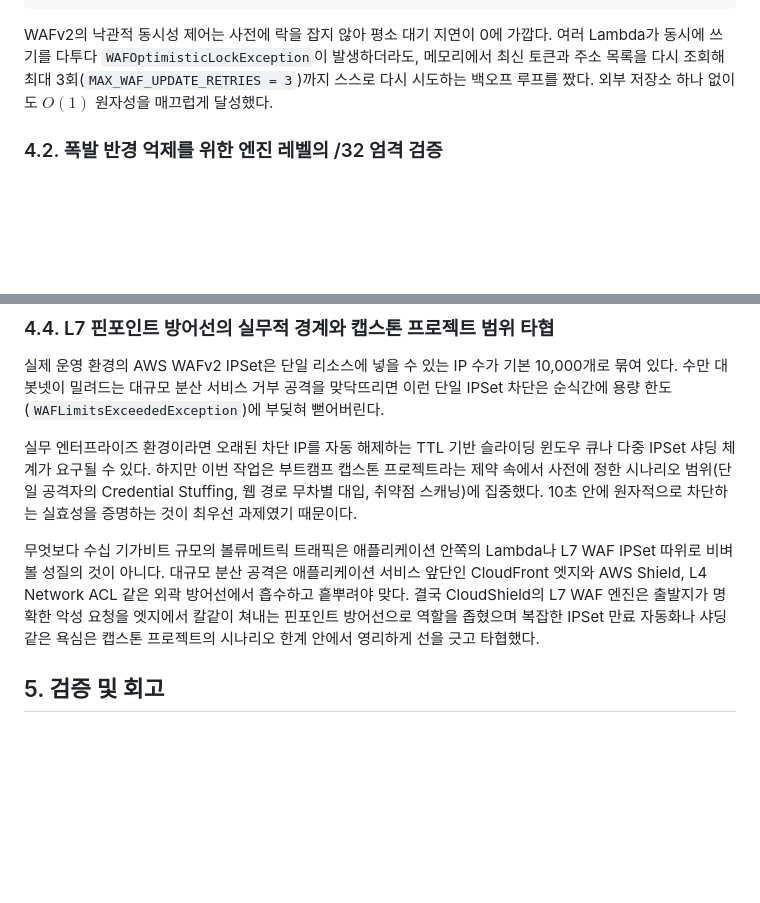
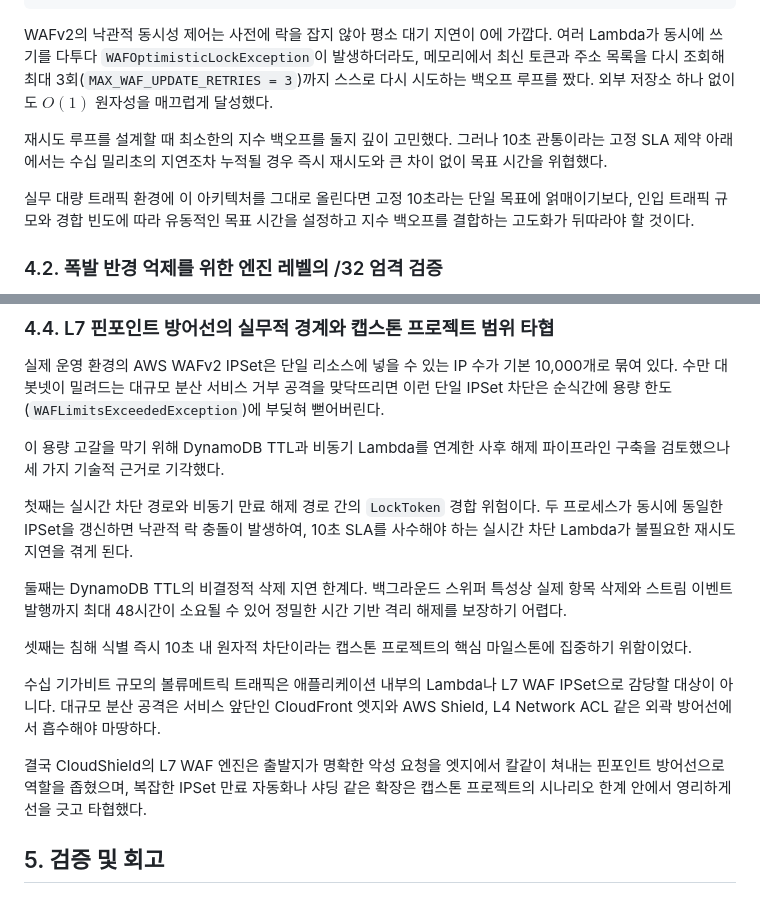
Before and after one commit to mmmphyun/security-agent-toolkit, a Markdown page: docs/posts/proj-aleph-project-03-l7-wafv2-locktoken-architecture.md, 2 parts joined by grey strips. Rendered like a GitHub page; blank space fills up the shorter version.

Commit message:
docs(blog): WAFv2 지수 백오프 최소화 배경 및 사후 해제 파이프라인 기각 근거 보강

```diff
--- a/docs/posts/proj-aleph-project-03-l7-wafv2-locktoken-architecture.md
+++ b/docs/posts/proj-aleph-project-03-l7-wafv2-locktoken-architecture.md
@@ -108,6 +108,10 @@ for attempt in range(max_retries):
 
 WAFv2의 낙관적 동시성 제어는 사전에 락을 잡지 않아 평소 대기 지연이 0에 가깝다. 여러 Lambda가 동시에 쓰기를 다투다 `WAFOptimisticLockException`이 발생하더라도, 메모리에서 최신 토큰과 주소 목록을 다시 조회해 최대 3회(`MAX_WAF_UPDATE_RETRIES = 3`)까지 스스로 다시 시도하는 백오프 루프를 짰다. 외부 저장소 하나 없이도 $O(1)$ 원자성을 매끄럽게 달성했다.
 
+재시도 루프를 설계할 때 최소한의 지수 백오프를 둘지 깊이 고민했다. 그러나 10초 관통이라는 고정 SLA 제약 아래에서는 수십 밀리초의 지연조차 누적될 경우 즉시 재시도와 큰 차이 없이 목표 시간을 위협했다.
+
+실무 대량 트래픽 환경에 이 아키텍처를 그대로 올린다면 고정 10초라는 단일 목표에 얽매이기보다, 인입 트래픽 규모와 경합 빈도에 따라 유동적인 목표 시간을 설정하고 지수 백오프를 결합하는 고도화가 뒤따라야 할 것이다.
+
 ### 4.2. 폭발 반경 억제를 위한 엔진 레벨의 /32 엄격 검증
 
 오차단으로 정상 서비스를 마비시키는 사고를 막으려고 입력 주소 검증과 필터링 규칙을 날카롭게 세웠다. 단일 IP가 서브넷 마스크 없이 들어오면 단일 호스트 규격인 `/32`를 자동으로 붙여 WAFv2 형식을 맞췄다.
@@ -161,9 +165,17 @@ WAF 쓰기를 커밋하기 직전 `target_cidr in current_addresses` 검사를
 
 실제 운영 환경의 AWS WAFv2 IPSet은 단일 리소스에 넣을 수 있는 IP 수가 기본 10,000개로 묶여 있다. 수만 대 봇넷이 밀려드는 대규모 분산 서비스 거부 공격을 맞닥뜨리면 이런 단일 IPSet 차단은 순식간에 용량 한도(`WAFLimitsExceededException`)에 부딪혀 뻗어버린다.
 
-실무 엔터프라이즈 환경이라면 오래된 차단 IP를 자동 해제하는 TTL 기반 슬라이딩 윈도우 큐나 다중 IPSet 샤딩 체계가 요구될 수 있다. 하지만 이번 작업은 부트캠프 캡스톤 프로젝트라는 제약 속에서 사전에 정한 시나리오 범위(단일 공격자의 Credential Stuffing, 웹 경로 무차별 대입, 취약점 스캐닝)에 집중했다. 10초 안에 원자적으로 차단하는 실효성을 증명하는 것이 최우선 과제였기 때문이다.
+이 용량 고갈을 막기 위해 DynamoDB TTL과 비동기 Lambda를 연계한 사후 해제 파이프라인 구축을 검토했으나 세 가지 기술적 근거로 기각했다.
 
-무엇보다 수십 기가비트 규모의 볼류메트릭 트래픽은 애플리케이션 안쪽의 Lambda나 L7 WAF IPSet 따위로 비벼볼 성질의 것이 아니다. 대규모 분산 공격은 애플리케이션 서비스 앞단인 CloudFront 엣지와 AWS Shield, L4 Network ACL 같은 외곽 방어선에서 흡수하고 흩뿌려야 맞다. 결국 CloudShield의 L7 WAF 엔진은 출발지가 명확한 악성 요청을 엣지에서 칼같이 쳐내는 핀포인트 방어선으로 역할을 좁혔으며 복잡한 IPSet 만료 자동화나 샤딩 같은 욕심은 캡스톤 프로젝트의 시나리오 한계 안에서 영리하게 선을 긋고 타협했다.
+첫째는 실시간 차단 경로와 비동기 만료 해제 경로 간의 `LockToken` 경합 위험이다. 두 프로세스가 동시에 동일한 IPSet을 갱신하면 낙관적 락 충돌이 발생하여, 10초 SLA를 사수해야 하는 실시간 차단 Lambda가 불필요한 재시도 지연을 겪게 된다.
+
+둘째는 DynamoDB TTL의 비결정적 삭제 지연 한계다. 백그라운드 스위퍼 특성상 실제 항목 삭제와 스트림 이벤트 발행까지 최대 48시간이 소요될 수 있어 정밀한 시간 기반 격리 해제를 보장하기 어렵다.
+
+셋째는 침해 식별 즉시 10초 내 원자적 차단이라는 캡스톤 프로젝트의 핵심 마일스톤에 집중하기 위함이었다.
+
+수십 기가비트 규모의 볼류메트릭 트래픽은 애플리케이션 내부의 Lambda나 L7 WAF IPSet으로 감당할 대상이 아니다. 대규모 분산 공격은 서비스 앞단인 CloudFront 엣지와 AWS Shield, L4 Network ACL 같은 외곽 방어선에서 흡수해야 마땅하다.
+
+결국 CloudShield의 L7 WAF 엔진은 출발지가 명확한 악성 요청을 엣지에서 칼같이 쳐내는 핀포인트 방어선으로 역할을 좁혔으며, 복잡한 IPSet 만료 자동화나 샤딩 같은 확장은 캡스톤 프로젝트의 시나리오 한계 안에서 영리하게 선을 긋고 타협했다.
 
 ## 5. 검증 및 회고
 
```
